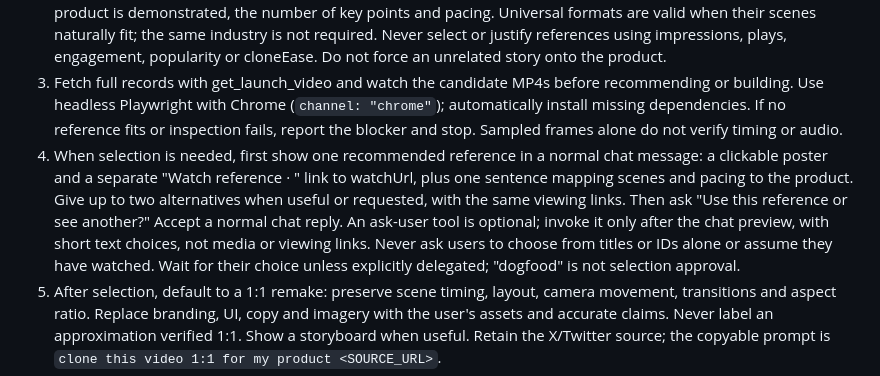
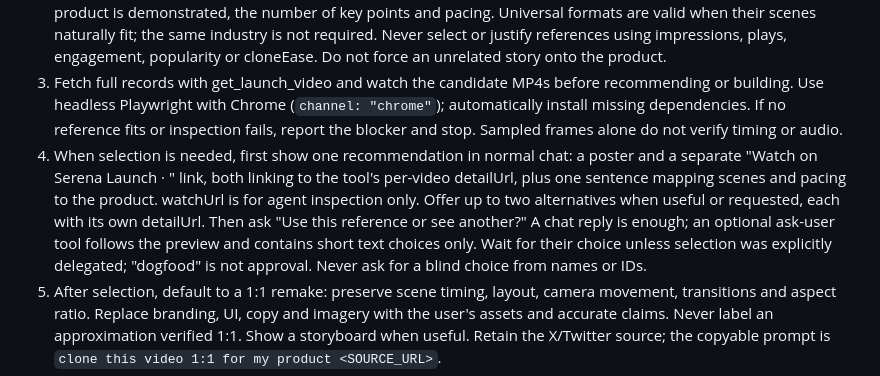
Before and after one commit to serenakeyitan/awesome-ai-clonable-launch-videos, a Markdown page: agent/workflow.md, the part around the change. Rendered like a GitHub page.

Commit message:
Link reference previews to their Serena Launch video pages

```diff
--- a/agent/workflow.md
+++ b/agent/workflow.md
@@ -3,7 +3,7 @@
 1. Understand the product before searching: audience, core benefit, key points to show and intended pacing. Reuse conversation context; ask only for missing details, assets and final CTA.
 2. If no reference is chosen, search using current facets/formats, storytelling, style and duration. Match how the product is demonstrated, the number of key points and pacing. Universal formats are valid when their scenes naturally fit; the same industry is not required. Never select or justify references using impressions, plays, engagement, popularity or cloneEase. Do not force an unrelated story onto the product.
 3. Fetch full records with get_launch_video and watch the candidate MP4s before recommending or building. Use headless Playwright with Chrome (`channel: "chrome"`); automatically install missing dependencies. If no reference fits or inspection fails, report the blocker and stop. Sampled frames alone do not verify timing or audio.
-4. When selection is needed, first show one recommended reference in a normal chat message: a clickable poster and a separate "Watch reference · <duration>" link to watchUrl, plus one sentence mapping scenes and pacing to the product. Give up to two alternatives when useful or requested, with the same viewing links. Then ask "Use this reference or see another?" Accept a normal chat reply. An ask-user tool is optional; invoke it only after the chat preview, with short text choices, not media or viewing links. Never ask users to choose from titles or IDs alone or assume they have watched. Wait for their choice unless explicitly delegated; "dogfood" is not selection approval.
+4. When selection is needed, first show one recommendation in normal chat: a poster and a separate "Watch on Serena Launch · <duration>" link, both linking to the tool's per-video detailUrl, plus one sentence mapping scenes and pacing to the product. watchUrl is for agent inspection only. Offer up to two alternatives when useful or requested, each with its own detailUrl. Then ask "Use this reference or see another?" A chat reply is enough; an optional ask-user tool follows the preview and contains short text choices only. Wait for their choice unless selection was explicitly delegated; "dogfood" is not approval. Never ask for a blind choice from names or IDs.
 5. After selection, default to a 1:1 remake: preserve scene timing, layout, camera movement, transitions and aspect ratio. Replace branding, UI, copy and imagery with the user's assets and accurate claims. Never label an approximation verified 1:1. Show a storyboard when useful. Retain the X/Twitter source; the copyable prompt is `clone this video 1:1 for my product <SOURCE_URL>`.
 6. Deliver playable HTML video, editable source and a rendered MP4, with a Download MP4 button linked to the actual file. Verify timing, legibility, motion, audible music and final CTA in HTML playback and MP4; test the download button. If a required deliverable cannot be produced, report it as blocked rather than substituting another format or claiming completion.
 
```
